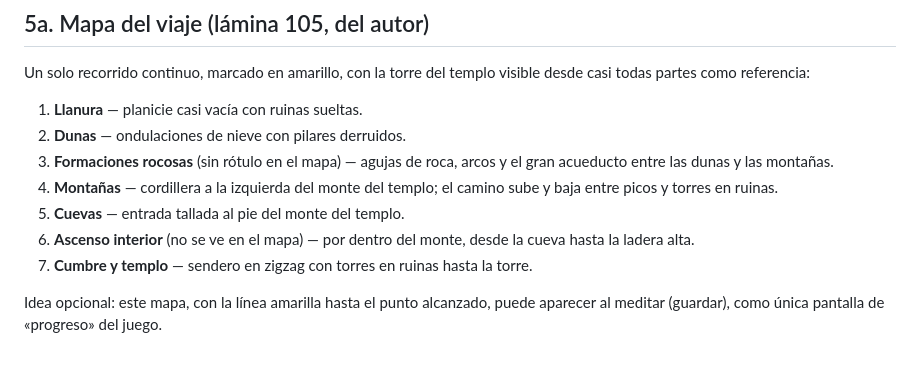
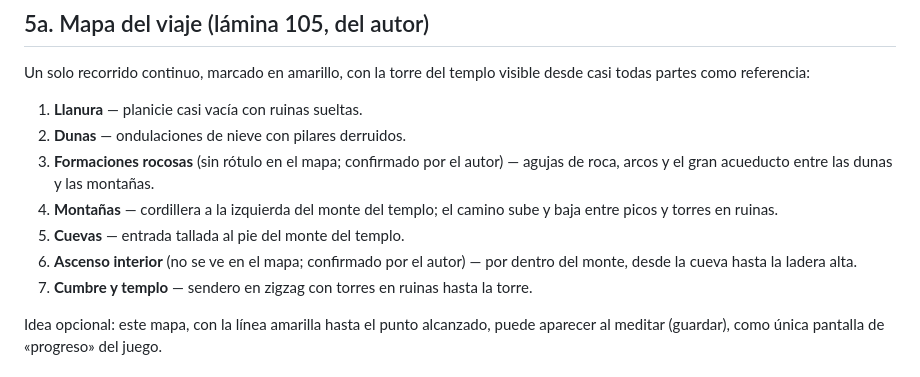
Before and after one commit to polupon-coder/CROSSROADS-INN, a Markdown page: blizzard/DISENO.md, the part around the change. Drawn GitHub-style.

Commit message:
BLIZZARD: mapa del viaje confirmado
Co-Authored-By: Claude Opus 5.5 <noreply@anthropic.com>
Claude-Session: https://claude.ai/code/session_01Q42ptAr7EEknEUgk6BZxpJ

```diff
--- a/blizzard/DISENO.md
+++ b/blizzard/DISENO.md
@@ -255,12 +255,12 @@ casi todas partes como referencia:
 
 1. **Llanura** — planicie casi vacía con ruinas sueltas.
 2. **Dunas** — ondulaciones de nieve con pilares derruidos.
-3. **Formaciones rocosas** (sin rótulo en el mapa) — agujas de roca, arcos y el gran
+3. **Formaciones rocosas** (sin rótulo en el mapa; confirmado por el autor) — agujas de roca, arcos y el gran
    acueducto entre las dunas y las montañas.
 4. **Montañas** — cordillera a la izquierda del monte del templo; el camino sube y
    baja entre picos y torres en ruinas.
 5. **Cuevas** — entrada tallada al pie del monte del templo.
-6. **Ascenso interior** (no se ve en el mapa) — por dentro del monte, desde la cueva
+6. **Ascenso interior** (no se ve en el mapa; confirmado por el autor) — por dentro del monte, desde la cueva
    hasta la ladera alta.
 7. **Cumbre y templo** — sendero en zigzag con torres en ruinas hasta la torre.
 
```
